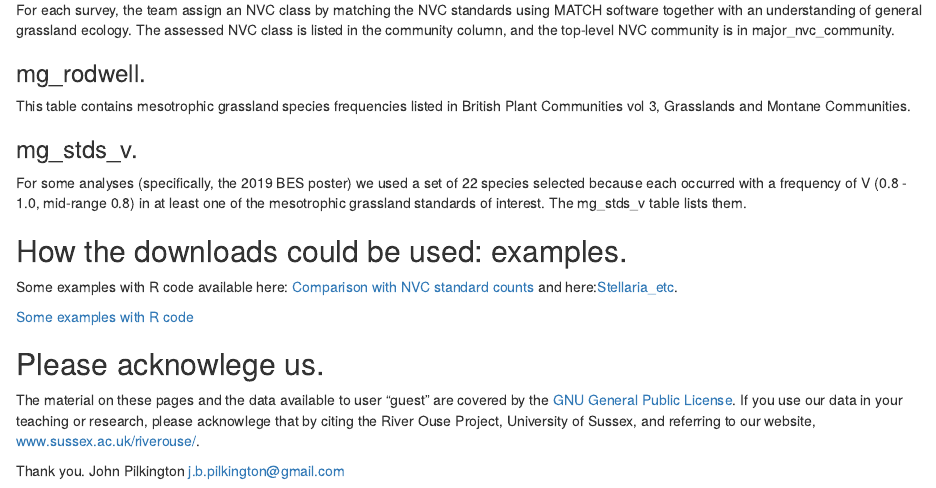
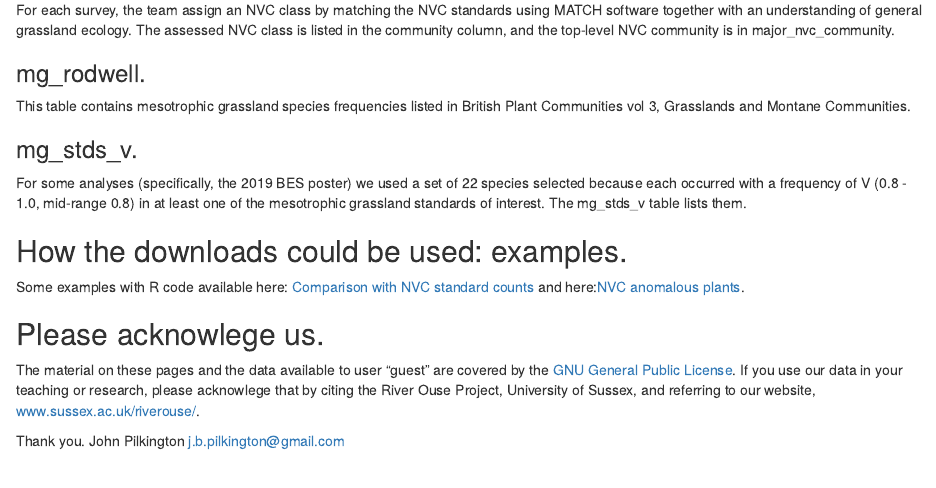
Before and after one commit to Zygodon/River-Ouse-Project-databases, an R Markdown document (index.rmd): the page in a window 1100 px wide, from 4590 px down. The pictures show the output file index.html that the author committed with the source, opened offline.

Commit message:
Added link to stellaria_etc https://zygodon.github.io/Meadows_DB_notebooks/stellaria_etc.html

```diff
--- a/index.rmd
+++ b/index.rmd
@@ -124,9 +124,7 @@ This table contains mesotrophic grassland species frequencies listed in British
 For some analyses (specifically, the 2019 BES poster) we used a set of 22 species selected because each occurred with a frequency of V (0.8 - 1.0, mid-range 0.8) in at least one of the mesotrophic grassland standards of interest. The mg_stds_v table lists them.
 
 ## How the downloads could be used: examples.
-Some examples with R code available here: [Comparison with NVC standard counts](https://github.com/Zygodon/Meadows_DB_notebooks/NVC-standards_comparison.html) and here:[Stellaria_etc](https://github.com/Zygodon/Meadows_DB_notebooks/stellaria_etc.html).
-
-[Some examples with R code](https://zygodon.github.io/meadows_DB_notebooks/NVC-standards_comparison)
+Some examples with R code available here: [Comparison with NVC standard counts](https://zygodon.github.io/meadows_DB_notebooks/NVC-standards_comparison) and here:[NVC anomalous plants](https://zygodon.github.io/Meadows_DB_notebooks/stellaria_etc.html).
 
 ## Please acknowlege us.
 The material on these pages and the data available to user "guest" are covered by the [GNU General Public License](LICENSE.txt). If you use our data in your teaching or research, please acknowlege that by citing the River Ouse Project, University of Sussex, and referring to our website, [www.sussex.ac.uk/riverouse/](http://www.sussex.ac.uk/riverouse/).
```
Also changed, not shown: index.html, index.md.
